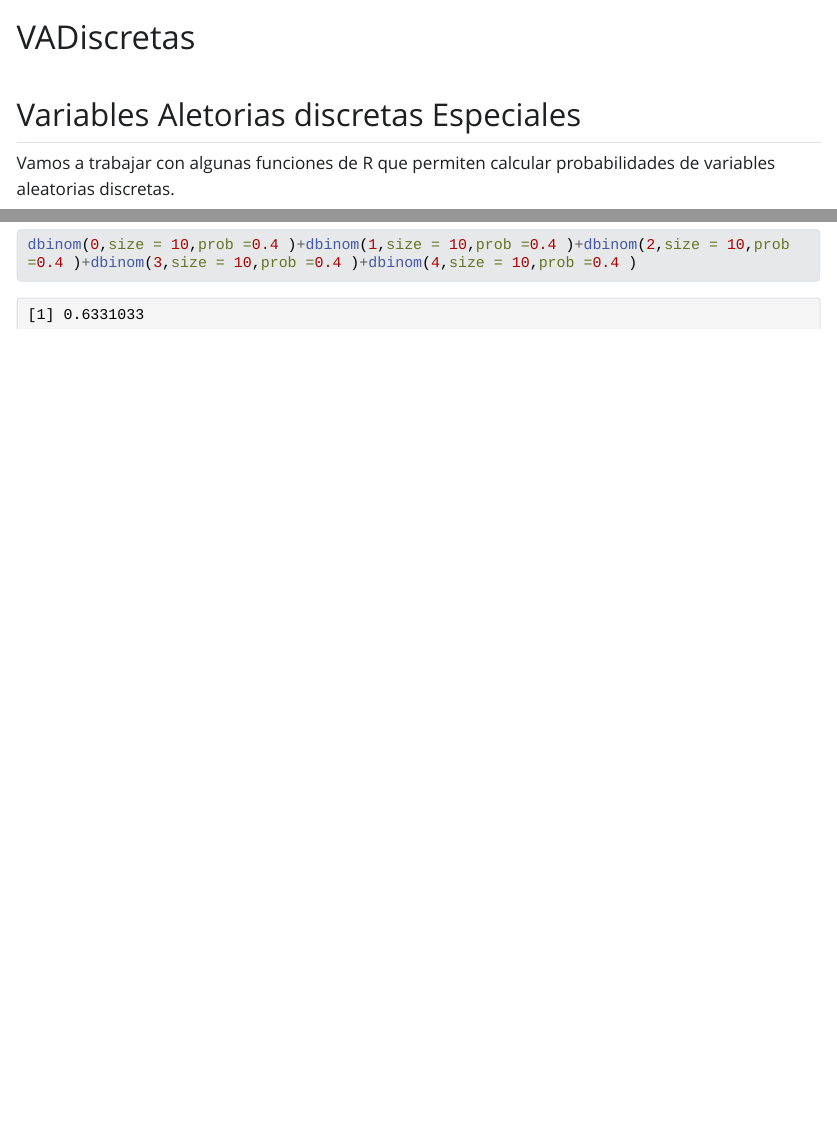
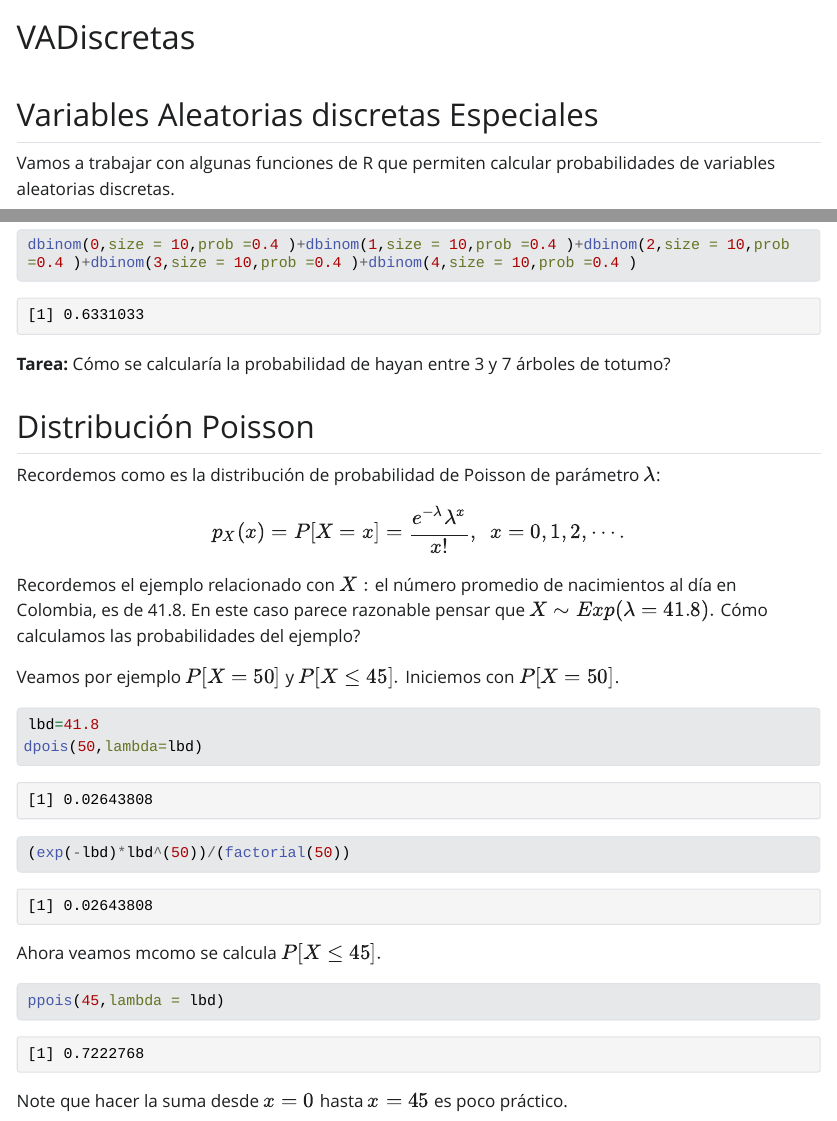
Before and after one commit to sacalderonv/EstadisticaParaGeografosUN, a Quarto document (VariablesAletoriasDiscretas/VADiscretasfuncionesR.qmd): the page in a window 1100 px wide, from its top, and a second part further down, joined at a grey line. The pictures show the output file VariablesAletoriasDiscretas/VADiscretasfuncionesR.html that the author committed with the source, opened offline; Quarto's library style sheets are replaced by a plain one without menus; long lines of code are wrapped.

Commit message:
Actualización

````diff
--- a/VariablesAletoriasDiscretas/VADiscretasfuncionesR.qmd
+++ b/VariablesAletoriasDiscretas/VADiscretasfuncionesR.qmd
@@ -4,7 +4,7 @@ format: html
 editor: visual
 ---
 
-## Variables Aletorias discretas Especiales
+## Variables Aleatorias discretas Especiales
 
 Vamos a trabajar con algunas funciones de R que permiten calcular probabilidades de variables aleatorias discretas.
 
@@ -39,3 +39,32 @@ choose(10,0)*(0.4)^0*(0.6)^10+choose(10,1)*(0.4)^1*(0.6)^9+choose(10,2)*(0.4)^2*
 
 dbinom(0,size = 10,prob =0.4 )+dbinom(1,size = 10,prob =0.4 )+dbinom(2,size = 10,prob =0.4 )+dbinom(3,size = 10,prob =0.4 )+dbinom(4,size = 10,prob =0.4 )
 ```
+
+**Tarea:** Cómo se calcularía la probabilidad de hayan entre 3 y 7 árboles de totumo?
+
+## Distribución Poisson
+
+Recordemos como es la distribución de probabilidad de Poisson de parámetro $\lambda$:
+
+$$p_X(x)=P[X=x]=\frac{e^{-\lambda} \lambda^x}{x!}, \ \ x=0,1,2,\cdots.$$
+
+Recordemos el ejemplo relacionado con  $X:$ el número promedio de nacimientos al día en Colombia, es de 41.8. En este caso parece razonable pensar que $X\sim Exp(\lambda=41.8).$ Cómo calculamos las probabilidades del ejemplo?
+
+Veamos por ejemplo $P[X=50]$ y $P[X\leq 45].$
+Iniciemos con $P[X=50]$.
+
+```{r Poiss distribucion}
+lbd=41.8
+dpois(50,lambda=lbd)
+
+
+(exp(-lbd)*lbd^(50))/(factorial(50))
+```
+
+Ahora veamos mcomo se calcula $P[X\leq 45].$
+
+```{r poiss acumulada}
+ppois(45,lambda = lbd)
+```
+
+Note que hacer la suma desde $x=0$ hasta $x=45$ es poco práctico.
````
Also changed, not shown: VariablesAletoriasDiscretas/VADiscretasfuncionesR.html, 2 other files.
